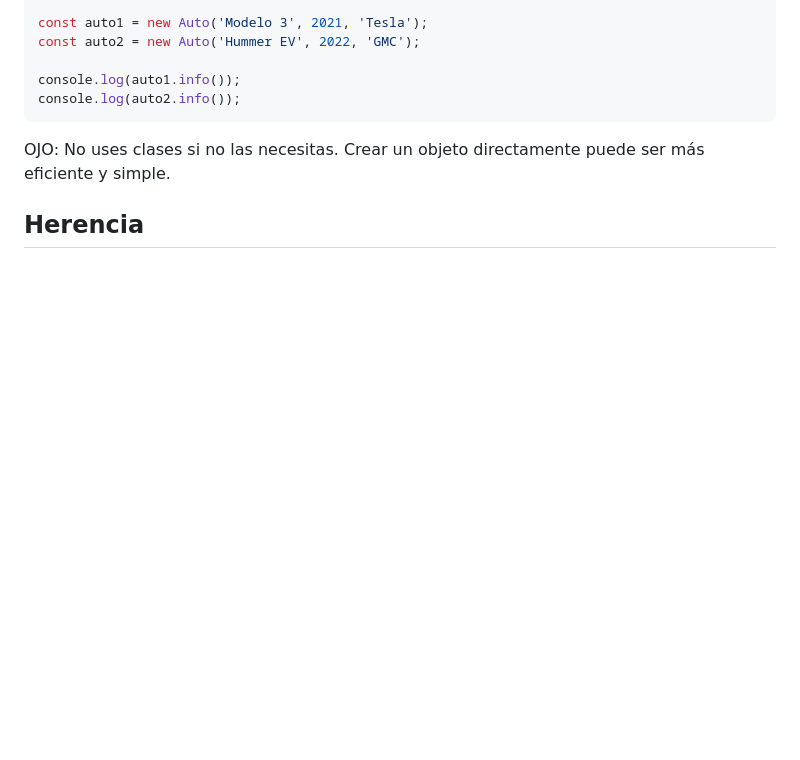
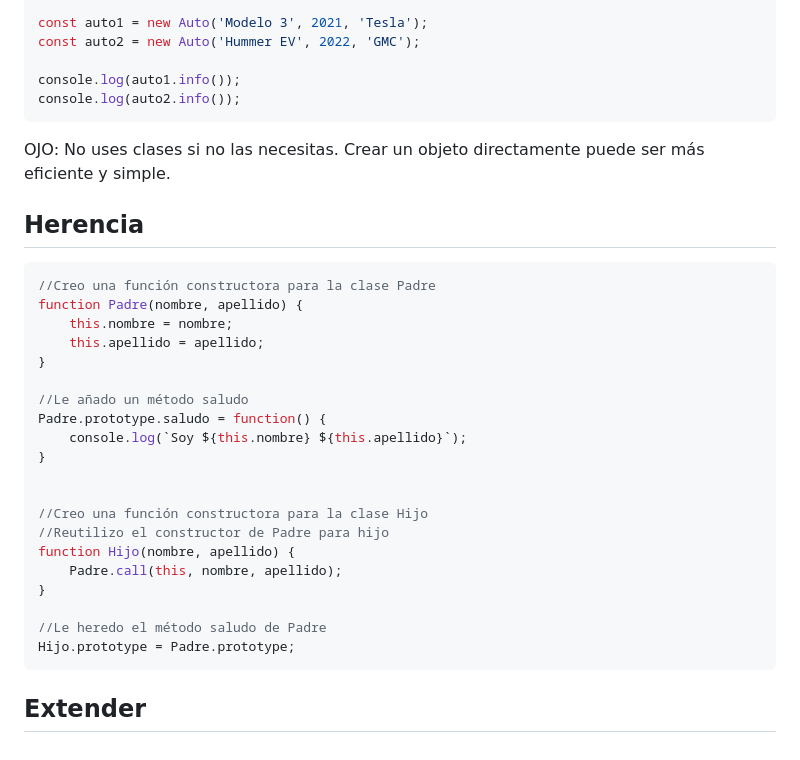
Before and after one commit to rvangelse/JS, a Markdown page: objetos.md, the part around the change. Rendered like a GitHub page; blank space fills up the shorter version.

Commit message:
Agrego actualizaciones

````diff
--- a/objetos.md
+++ b/objetos.md
@@ -112,3 +112,28 @@ console.log(auto2.info());
 OJO: No uses clases si no las necesitas. Crear un objeto directamente puede ser más eficiente y simple.
 
 ## Herencia
+
+```js
+//Creo una función constructora para la clase Padre
+function Padre(nombre, apellido) {
+    this.nombre = nombre;
+    this.apellido = apellido;
+}
+
+//Le añado un método saludo
+Padre.prototype.saludo = function() {
+    console.log(`Soy ${this.nombre} ${this.apellido}`);
+}
+
+
+//Creo una función constructora para la clase Hijo
+//Reutilizo el constructor de Padre para hijo
+function Hijo(nombre, apellido) {
+    Padre.call(this, nombre, apellido);
+}
+
+//Le heredo el método saludo de Padre
+Hijo.prototype = Padre.prototype;
+```
+
+## Extender
````
